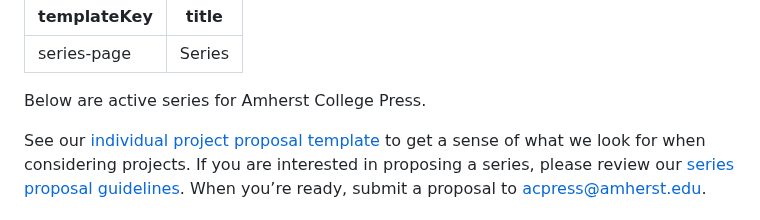
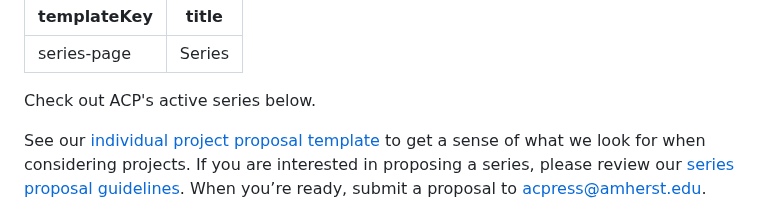
Before and after one commit to mlibrary/about-amherst, a Markdown page: src/content/series.md, the part around the change. Drawn GitHub-style.

Commit message:
Update Pages “series”

```diff
--- a/src/content/series.md
+++ b/src/content/series.md
@@ -2,7 +2,7 @@
 templateKey: series-page
 title: Series
 ---
-<p class="lead">Below are active series for Amherst College Press.</p>
+<p class="lead">Check out ACP's active series below.</p>
 
 See our [individual project proposal template](https://docs.google.com/document/d/1jGNlpD6nT7ZlVTs6tNwyNB164AExiIQ0lPHhWM8usLs/edit?usp=sharing) to get a sense of what we look for when considering projects. If you are interested in proposing a series, please review our [series proposal guidelines](https://docs.google.com/document/d/1j3W09SHS3fj0VKvC8WiilYmpg3P0w3lecp8liRZSAvw/edit?usp=sharing). When you’re ready, submit a proposal to [acpress@amherst.edu](mailto:acpress@amherst.edu).
 
```
